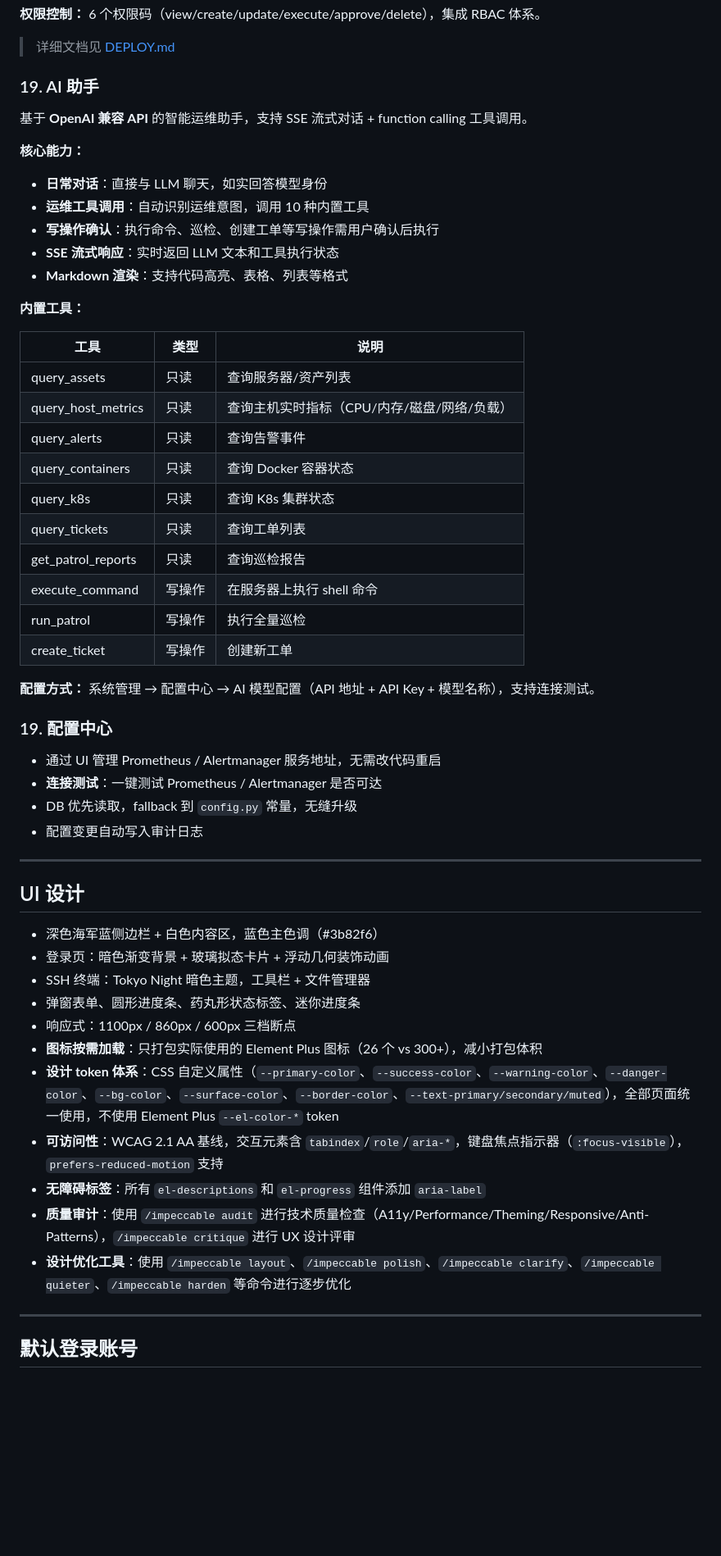
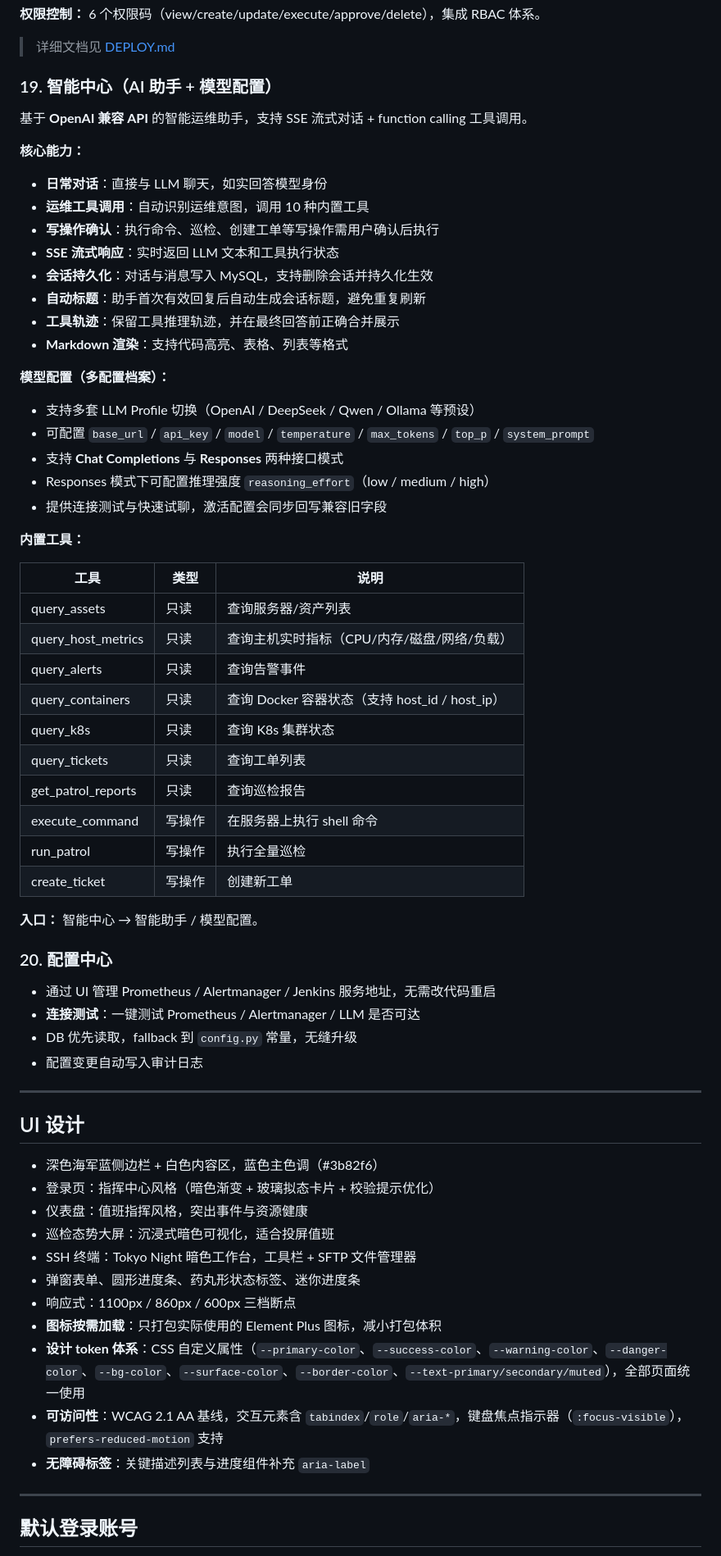
Before and after one commit to ywjie-huang/ops-platform, a Markdown page: README.md, the part around one of its changes. Shown at 82% size. GitHub-like rendering; blank space fills up the shorter version.

```diff
--- a/README.md
+++ b/README.md
@@ -312,7 +315,7 @@ docker run -d -p 9001:9001 \
 
 > 详细文档见 [DEPLOY.md](./DEPLOY.md)
 
-### 19. AI 助手
+### 19. 智能中心（AI 助手 + 模型配置）
 
 基于 **OpenAI 兼容 API** 的智能运维助手，支持 SSE 流式对话 + function calling 工具调用。
 
@@ -321,7 +324,17 @@ docker run -d -p 9001:9001 \
 - **运维工具调用**：自动识别运维意图，调用 10 种内置工具
 - **写操作确认**：执行命令、巡检、创建工单等写操作需用户确认后执行
 - **SSE 流式响应**：实时返回 LLM 文本和工具执行状态
+- **会话持久化**：对话与消息写入 MySQL，支持删除会话并持久化生效
+- **自动标题**：助手首次有效回复后自动生成会话标题，避免重复刷新
+- **工具轨迹**：保留工具推理轨迹，并在最终回答前正确合并展示
 - **Markdown 渲染**：支持代码高亮、表格、列表等格式
+
+**模型配置（多配置档案）：**
+- 支持多套 LLM Profile 切换（OpenAI / DeepSeek / Qwen / Ollama 等预设）
+- 可配置 `base_url` / `api_key` / `model` / `temperature` / `max_tokens` / `top_p` / `system_prompt`
+- 支持 **Chat Completions** 与 **Responses** 两种接口模式
+- Responses 模式下可配置推理强度 `reasoning_effort`（low / medium / high）
+- 提供连接测试与快速试聊，激活配置会同步回写兼容旧字段
 
 **内置工具：**
 
@@ -330,7 +343,7 @@ docker run -d -p 9001:9001 \
 | query_assets | 只读 | 查询服务器/资产列表 |
 | query_host_metrics | 只读 | 查询主机实时指标（CPU/内存/磁盘/网络/负载） |
 | query_alerts | 只读 | 查询告警事件 |
-| query_containers | 只读 | 查询 Docker 容器状态 |
+| query_containers | 只读 | 查询 Docker 容器状态（支持 host_id / host_ip） |
 | query_k8s | 只读 | 查询 K8s 集群状态 |
 | query_tickets | 只读 | 查询工单列表 |
 | get_patrol_reports | 只读 | 查询巡检报告 |
@@ -338,12 +351,12 @@ docker run -d -p 9001:9001 \
 | run_patrol | 写操作 | 执行全量巡检 |
 | create_ticket | 写操作 | 创建新工单 |
 
-**配置方式：** 系统管理 → 配置中心 → AI 模型配置（API 地址 + API Key + 模型名称），支持连接测试。
+**入口：** 智能中心 → 智能助手 / 模型配置。
 
-### 19. 配置中心
+### 20. 配置中心
 
-- 通过 UI 管理 Prometheus / Alertmanager 服务地址，无需改代码重启
-- **连接测试**：一键测试 Prometheus / Alertmanager 是否可达
+- 通过 UI 管理 Prometheus / Alertmanager / Jenkins 服务地址，无需改代码重启
+- **连接测试**：一键测试 Prometheus / Alertmanager / LLM 是否可达
 - DB 优先读取，fallback 到 `config.py` 常量，无缝升级
 - 配置变更自动写入审计日志
 
@@ -352,16 +365,16 @@ docker run -d -p 9001:9001 \
 ## UI 设计
 
 - 深色海军蓝侧边栏 + 白色内容区，蓝色主色调（#3b82f6）
-- 登录页：暗色渐变背景 + 玻璃拟态卡片 + 浮动几何装饰动画
-- SSH 终端：Tokyo Night 暗色主题，工具栏 + 文件管理器
+- 登录页：指挥中心风格（暗色渐变 + 玻璃拟态卡片 + 校验提示优化）
+- 仪表盘：值班指挥风格，突出事件与资源健康
+- 巡检态势大屏：沉浸式暗色可视化，适合投屏值班
+- SSH 终端：Tokyo Night 暗色工作台，工具栏 + SFTP 文件管理器
 - 弹窗表单、圆形进度条、药丸形状态标签、迷你进度条
 - 响应式：1100px / 860px / 600px 三档断点
-- **图标按需加载**：只打包实际使用的 Element Plus 图标（26 个 vs 300+），减小打包体积
-- **设计 token 体系**：CSS 自定义属性（`--primary-color`、`--success-color`、`--warning-color`、`--danger-color`、`--bg-color`、`--surface-color`、`--border-color`、`--text-primary/secondary/muted`），全部页面统一使用，不使用 Element Plus `--el-color-*` token
+- **图标按需加载**：只打包实际使用的 Element Plus 图标，减小打包体积
+- **设计 token 体系**：CSS 自定义属性（`--primary-color`、`--success-color`、`--warning-color`、`--danger-color`、`--bg-color`、`--surface-color`、`--border-color`、`--text-primary/secondary/muted`），全部页面统一使用
 - **可访问性**：WCAG 2.1 AA 基线，交互元素含 `tabindex`/`role`/`aria-*`，键盘焦点指示器（`:focus-visible`），`prefers-reduced-motion` 支持
-- **无障碍标签**：所有 `el-descriptions` 和 `el-progress` 组件添加 `aria-label`
-- **质量审计**：使用 `/impeccable audit` 进行技术质量检查（A11y/Performance/Theming/Responsive/Anti-Patterns），`/impeccable critique` 进行 UX 设计评审
-- **设计优化工具**：使用 `/impeccable layout`、`/impeccable polish`、`/impeccable clarify`、`/impeccable quieter`、`/impeccable harden` 等命令进行逐步优化
+- **无障碍标签**：关键描述列表与进度组件补充 `aria-label`
 
 ---
 
```
Also changed, not shown: other parts of README.md (+56 -45 lines).
